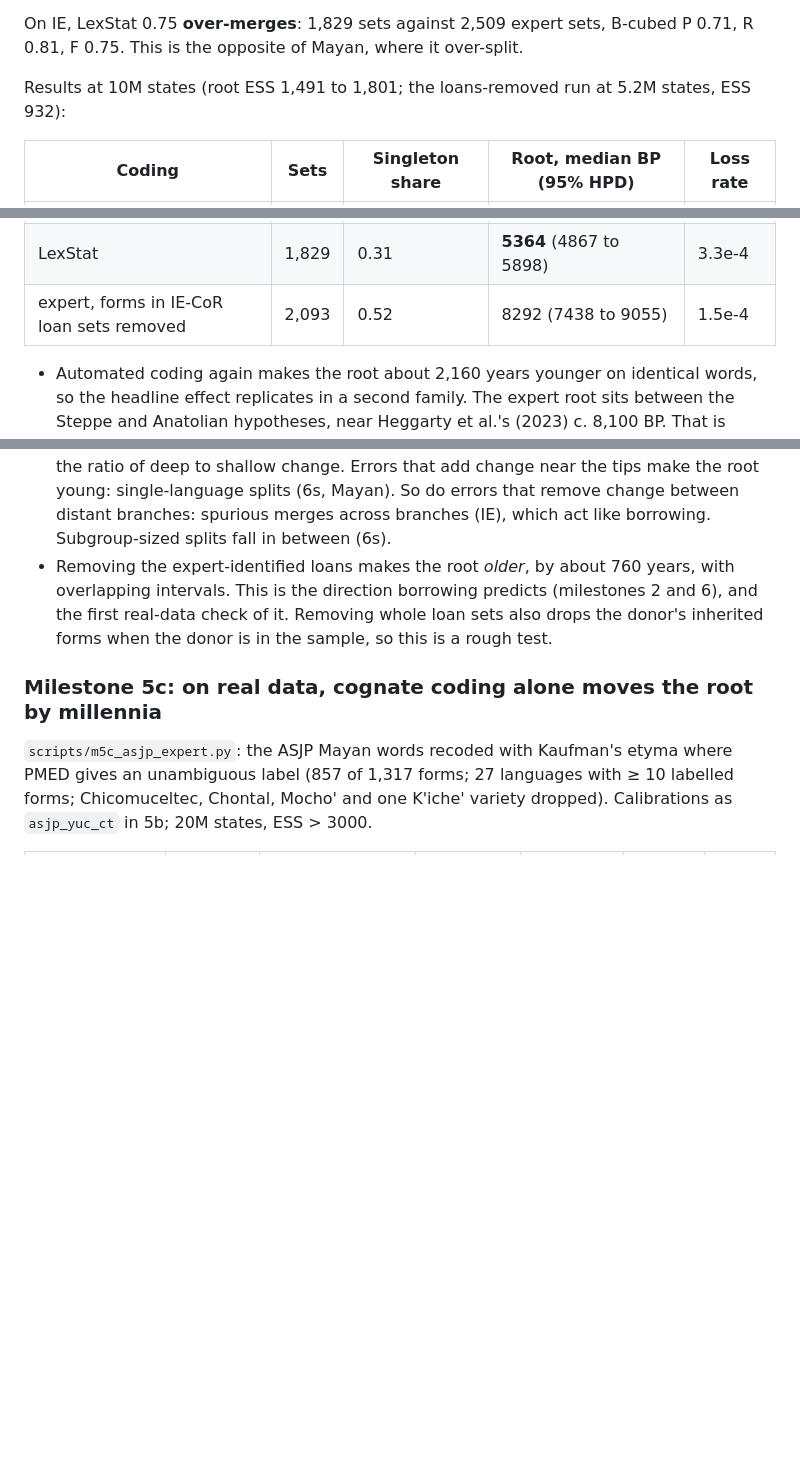
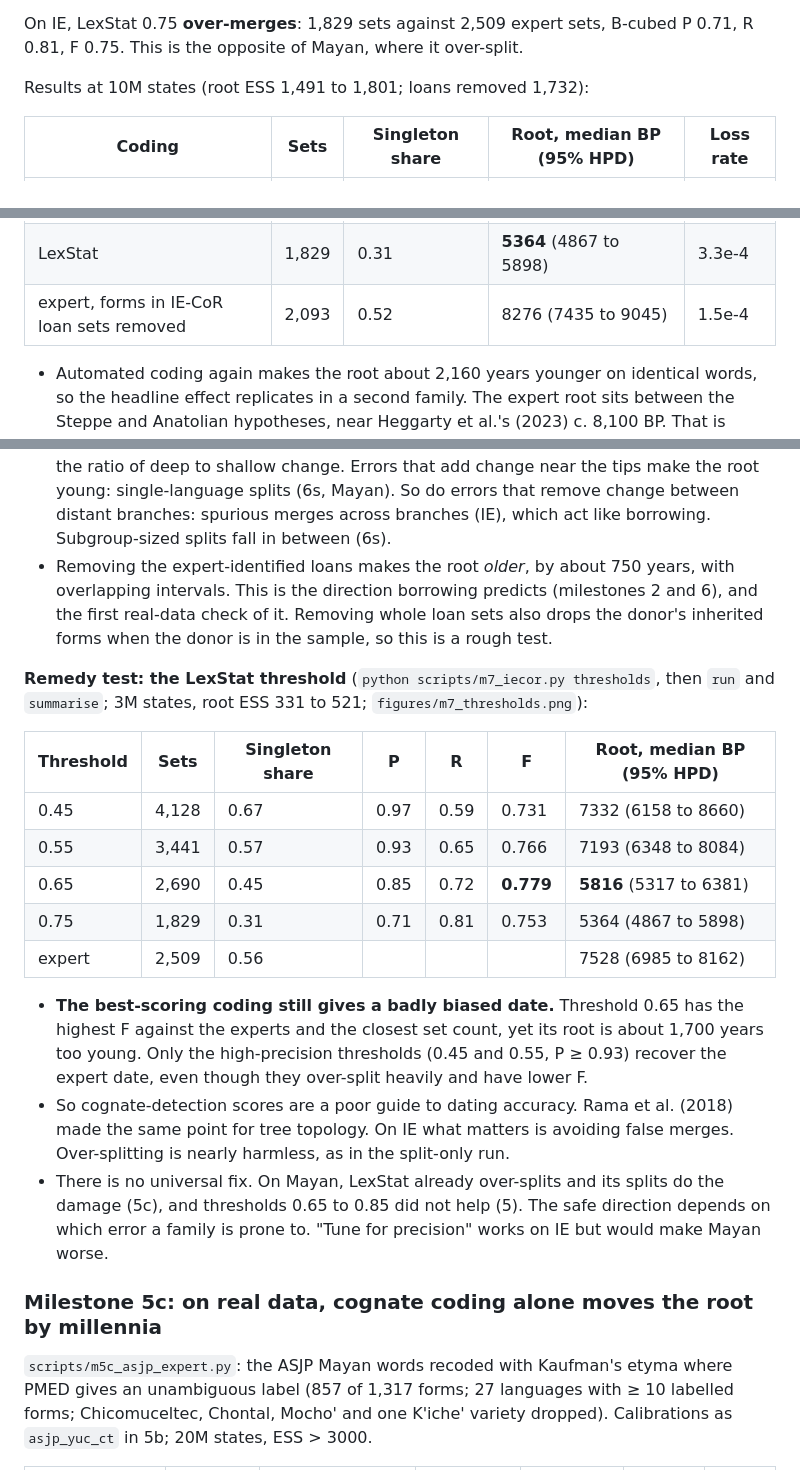
Before and after one commit to GusGus2004/borrowing-dating, a Markdown page: README.md, 3 parts joined by grey strips. Drawn GitHub-style; blank space fills up the shorter version.

Commit message:
Milestone 7: threshold remedy test; best-F threshold still biased, only high-precision thresholds recover the expert date

```diff
--- a/README.md
+++ b/README.md
@@ -627,7 +627,7 @@ On IE, LexStat 0.75 **over-merges**: 1,829 sets against 2,509 expert sets,
 B-cubed P 0.71, R 0.81, F 0.75. This is the opposite of Mayan, where it
 over-split.
 
-Results at 10M states (root ESS 1,491 to 1,801; the loans-removed run at 5.2M states, ESS 932):
+Results at 10M states (root ESS 1,491 to 1,801; loans removed 1,732):
 
 | Coding | Sets | Singleton share | Root, median BP (95% HPD) | Loss rate |
 |---|---|---|---|---|
@@ -635,7 +635,7 @@ Results at 10M states (root ESS 1,491 to 1,801; the loans-removed run at 5.2M st
 | expert + only LexStat's splits | 3,111 | 0.62 | 7671 (7104 to 8224) | 2.4e-4 |
 | expert + only LexStat's merges | 1,243 | 0.30 | **5947** (5039 to 6826) | 2.2e-4 |
 | LexStat | 1,829 | 0.31 | **5364** (4867 to 5898) | 3.3e-4 |
-| expert, forms in IE-CoR loan sets removed | 2,093 | 0.52 | 8292 (7438 to 9055) | 1.5e-4 |
+| expert, forms in IE-CoR loan sets removed | 2,093 | 0.52 | 8276 (7435 to 9045) | 1.5e-4 |
 
 - Automated coding again makes the root about 2,160 years younger on identical
   words, so the headline effect replicates in a second family. The expert root
@@ -653,10 +653,36 @@ Results at 10M states (root ESS 1,491 to 1,801; the loans-removed run at 5.2M st
   branches (IE), which act like borrowing. Subgroup-sized splits fall in
   between (6s).
 - Removing the expert-identified loans makes the root *older*, by about
-  760 years, with overlapping intervals. This is the direction borrowing predicts (milestones 2 and 6),
+  750 years, with overlapping intervals. This is the direction borrowing predicts (milestones 2 and 6),
   and the first real-data check of it. Removing whole loan sets also drops
   the donor's inherited forms when the donor is in the sample, so this is a
   rough test.
+
+**Remedy test: the LexStat threshold** (`python scripts/m7_iecor.py thresholds`,
+then `run` and `summarise`; 3M states, root ESS 331 to 521;
+`figures/m7_thresholds.png`):
+
+| Threshold | Sets | Singleton share | P | R | F | Root, median BP (95% HPD) |
+|---|---|---|---|---|---|---|
+| 0.45 | 4,128 | 0.67 | 0.97 | 0.59 | 0.731 | 7332 (6158 to 8660) |
+| 0.55 | 3,441 | 0.57 | 0.93 | 0.65 | 0.766 | 7193 (6348 to 8084) |
+| 0.65 | 2,690 | 0.45 | 0.85 | 0.72 | **0.779** | **5816** (5317 to 6381) |
+| 0.75 | 1,829 | 0.31 | 0.71 | 0.81 | 0.753 | 5364 (4867 to 5898) |
+| expert | 2,509 | 0.56 | | | | 7528 (6985 to 8162) |
+
+- **The best-scoring coding still gives a badly biased date.** Threshold 0.65
+  has the highest F against the experts and the closest set count, yet its
+  root is about 1,700 years too young. Only the high-precision thresholds
+  (0.45 and 0.55, P ≥ 0.93) recover the expert date, even though they
+  over-split heavily and have lower F.
+- So cognate-detection scores are a poor guide to dating accuracy. Rama et
+  al. (2018) made the same point for tree topology. On IE what matters is
+  avoiding false merges. Over-splitting is nearly harmless, as in the
+  split-only run.
+- There is no universal fix. On Mayan, LexStat already over-splits and its
+  splits do the damage (5c), and thresholds 0.65 to 0.85 did not help (5).
+  The safe direction depends on which error a family is prone to. "Tune for
+  precision" works on IE but would make Mayan worse.
 
 ### Milestone 5c: on real data, cognate coding alone moves the root by millennia
 
```
Also changed, not shown: figures/m7_iecor.png, figures/m7_thresholds.png (added).
